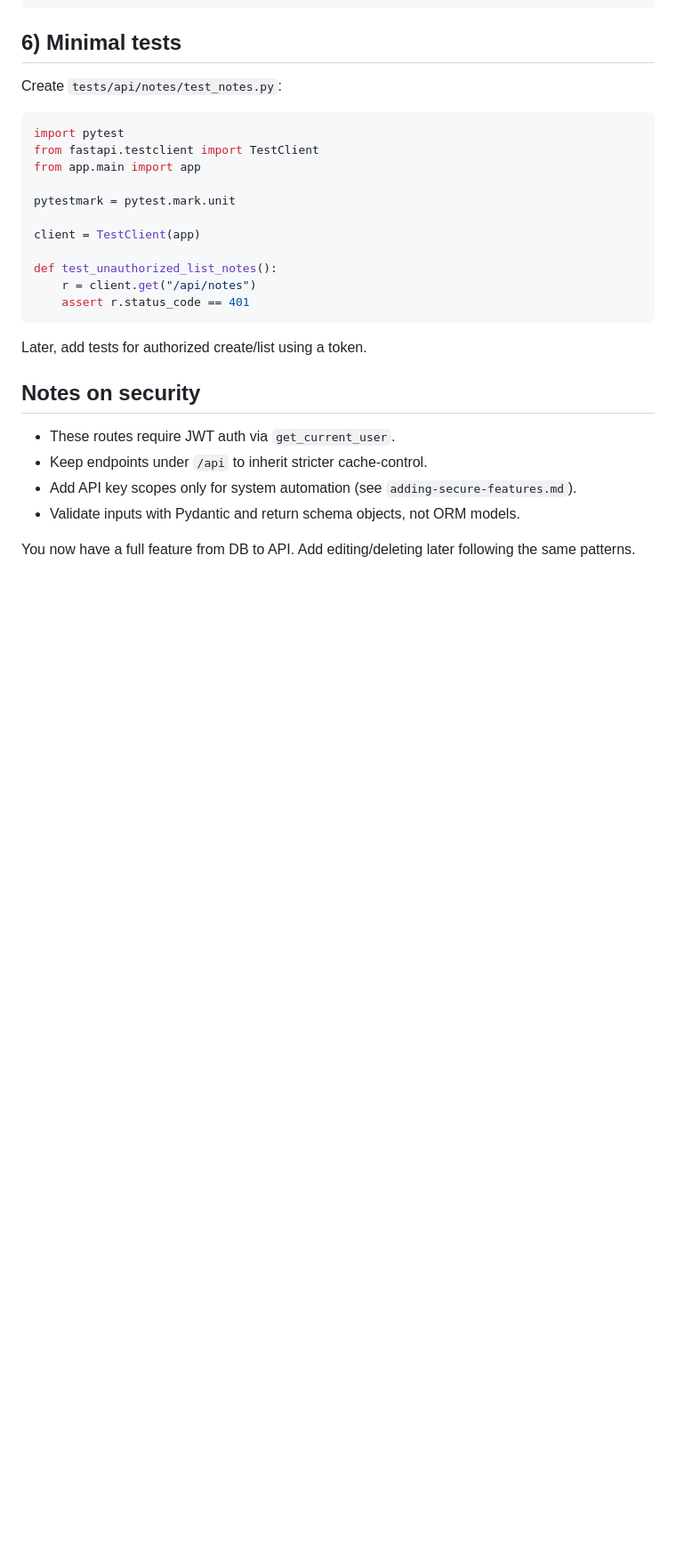
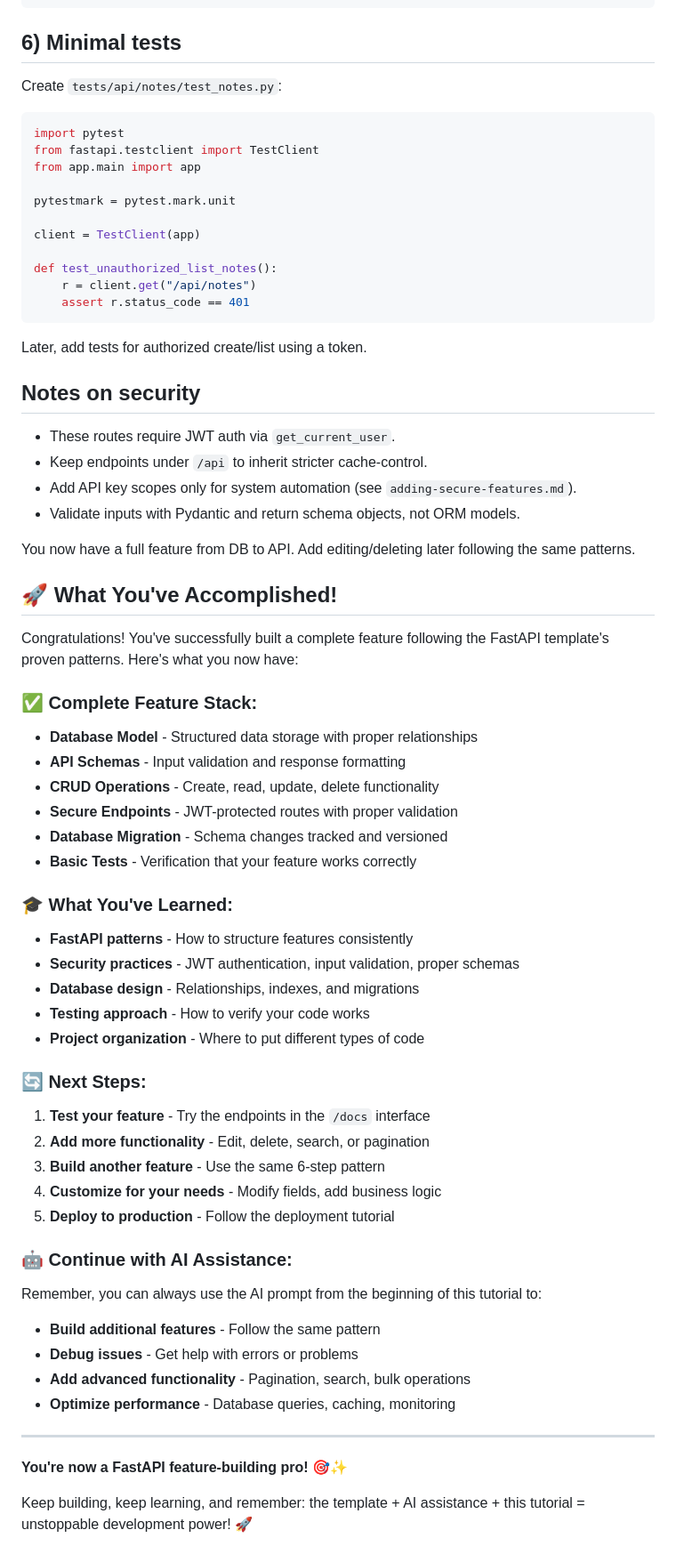
Before and after one commit to triciaward/fast-api-template, a Markdown page: docs/tutorials/building-a-feature.md, the part around one of its changes. Shown at 89% size. Drawn GitHub-style; blank space fills up the shorter version.

```diff
--- a/docs/tutorials/building-a-feature.md
+++ b/docs/tutorials/building-a-feature.md
@@ -184,3 +238,42 @@ Later, add tests for authorized create/list using a token.
 - Validate inputs with Pydantic and return schema objects, not ORM models.
 
 You now have a full feature from DB to API. Add editing/deleting later following the same patterns.
+
+## 🚀 **What You've Accomplished!**
+
+Congratulations! You've successfully built a complete feature following the FastAPI template's proven patterns. Here's what you now have:
+
+### **✅ Complete Feature Stack:**
+- **Database Model** - Structured data storage with proper relationships
+- **API Schemas** - Input validation and response formatting
+- **CRUD Operations** - Create, read, update, delete functionality
+- **Secure Endpoints** - JWT-protected routes with proper validation
+- **Database Migration** - Schema changes tracked and versioned
+- **Basic Tests** - Verification that your feature works correctly
+
+### **🎓 What You've Learned:**
+- **FastAPI patterns** - How to structure features consistently
+- **Security practices** - JWT authentication, input validation, proper schemas
+- **Database design** - Relationships, indexes, and migrations
+- **Testing approach** - How to verify your code works
+- **Project organization** - Where to put different types of code
+
+### **🔄 Next Steps:**
+1. **Test your feature** - Try the endpoints in the `/docs` interface
+2. **Add more functionality** - Edit, delete, search, or pagination
+3. **Build another feature** - Use the same 6-step pattern
+4. **Customize for your needs** - Modify fields, add business logic
+5. **Deploy to production** - Follow the deployment tutorial
+
+### **🤖 Continue with AI Assistance:**
+Remember, you can always use the AI prompt from the beginning of this tutorial to:
+- **Build additional features** - Follow the same pattern
+- **Debug issues** - Get help with errors or problems
+- **Add advanced functionality** - Pagination, search, bulk operations
+- **Optimize performance** - Database queries, caching, monitoring
+
+---
+
+**You're now a FastAPI feature-building pro!** 🎯✨
+
+Keep building, keep learning, and remember: the template + AI assistance + this tutorial = unstoppable development power! 🚀
```
Also changed, not shown: other parts of docs/tutorials/building-a-feature.md (+54 -0 lines).
